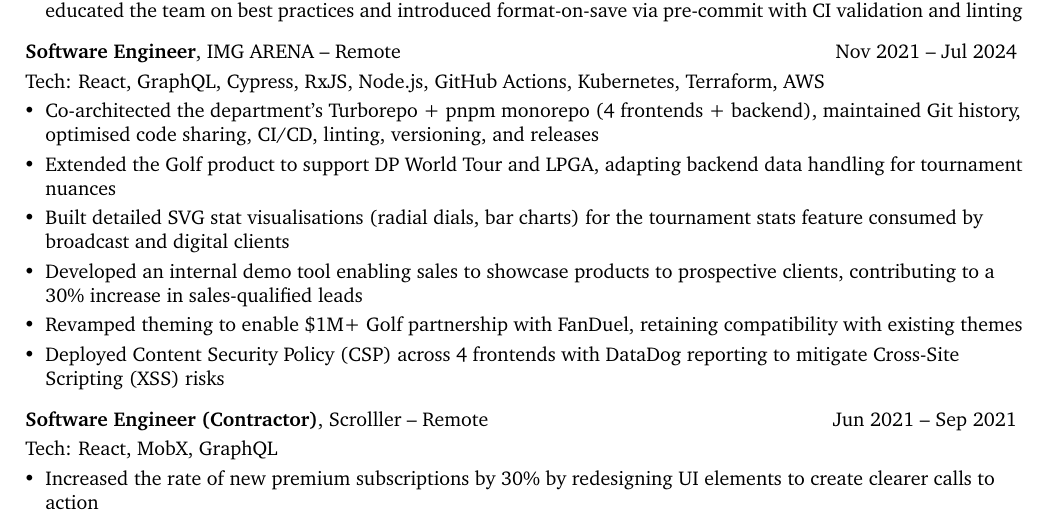
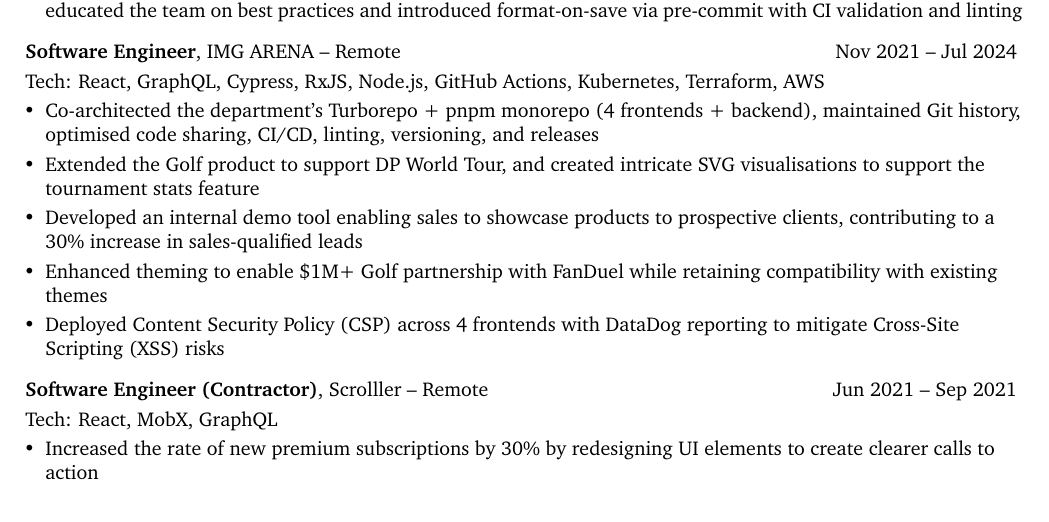
Before and after one commit to midzdotdev/cv, a LaTeX document (main.tex, which reads sections/experience/2021-11-img-arena.tex): part of page 1 of 2, cut so that both start at the same text. Compiled offline with pdfLaTeX.

Commit message:
improve img arena wording

```diff
--- a/sections/experience/2021-11-img-arena.tex
+++ b/sections/experience/2021-11-img-arena.tex
@@ -12,16 +12,13 @@
   \item Co-architected the department's Turborepo + pnpm monorepo (4
     frontends + backend), maintained Git history, optimised code
     sharing, CI/CD, linting, versioning, and releases
-  \item Extended the Golf product to support DP World Tour and LPGA,
-    adapting backend data handling for tournament nuances
-  \item Built detailed SVG stat visualisations (radial dials, bar
-    charts) for the tournament stats feature consumed by broadcast
-    and digital clients
+  \item Extended the Golf product to support DP World Tour, and
+    created intricate SVG visualisations to support the tournament stats feature
   \item Developed an internal demo tool enabling sales to showcase
     products to prospective clients, contributing to a 30\% increase
     in sales-qualified leads
-  \item Revamped theming to enable \$1M+ Golf partnership with
-    FanDuel, retaining compatibility with existing themes
+  \item Enhanced theming to enable \$1M+ Golf partnership with
+    FanDuel while retaining compatibility with existing themes
   \item Deployed Content Security Policy (CSP) across 4 frontends
     with DataDog reporting to mitigate Cross-Site Scripting (XSS) risks
   \end{highlights}
```
Also changed, not shown: main.pdf.
